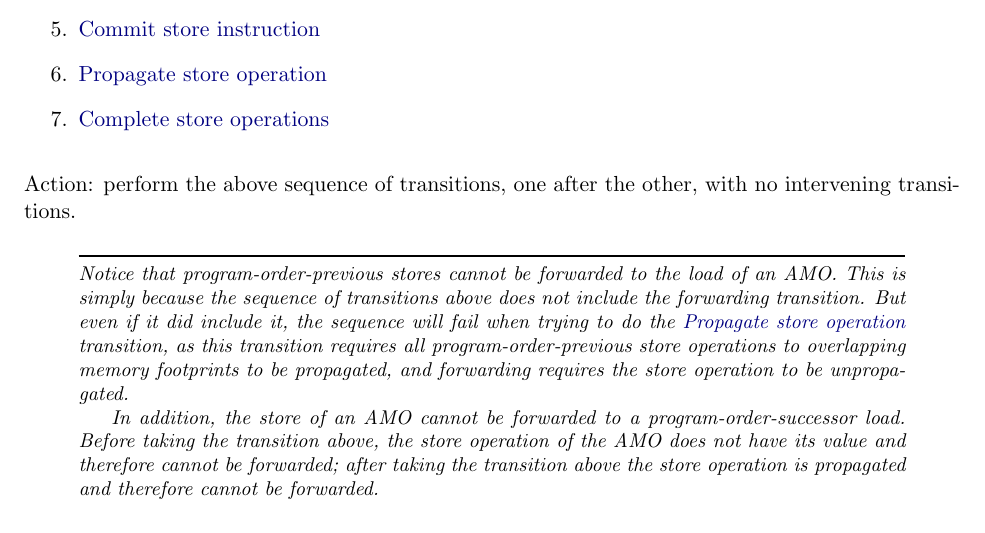
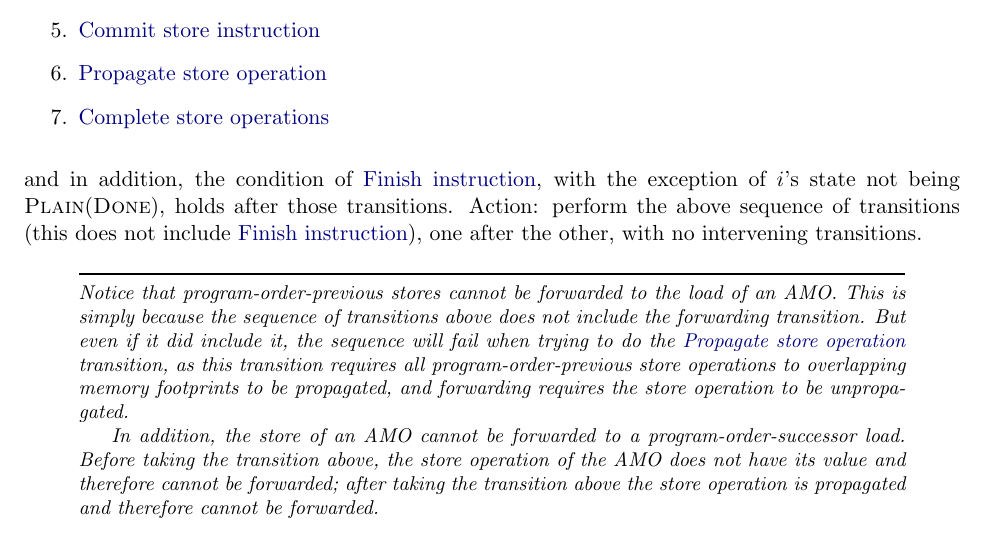
Before and after one commit to riscv/riscv-isa-manual, a LaTeX thesis (src/riscv-spec.tex, which reads src/memory-model-operational.tex): part of page 238 of 243, cut so that both start at the same text. Compiled offline with pdfLaTeX.

Commit message:
Minor syntactic change to the operational memory model

```diff
--- a/src/memory-model-operational.tex
+++ b/src/memory-model-operational.tex
@@ -560,7 +560,8 @@ An AMO instruction instance $i$ in state {\sc Pending\_mem\_loads}({\it load\_co
 \item \nameref{omm:prop_store}
 \item \nameref{omm:complete_stores}
 \end{enumerate}
-Action: perform the above sequence of transitions, one after the other, with no intervening transitions.
+and in addition, the condition of \nameref{omm:finish}, with the exception of $i$'s state not being {\sc Plain}({\sc Done}), holds after those transitions.
+Action: perform the above sequence of transitions (this does not include \nameref{omm:finish}), one after the other, with no intervening transitions.
 
 \begin{commentary}
 Notice that program-order-previous stores cannot be forwarded to the load of an AMO.
```
